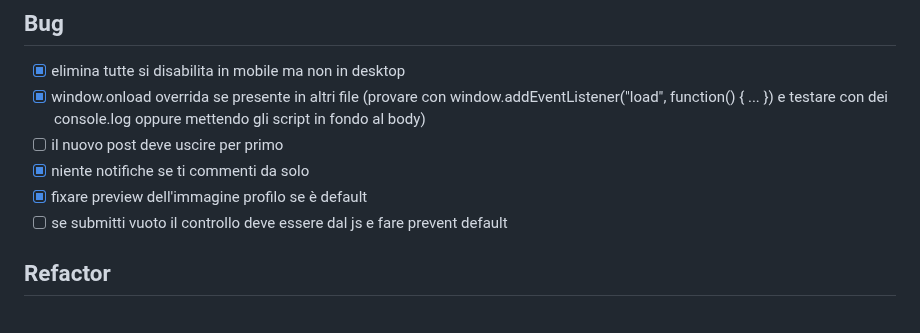
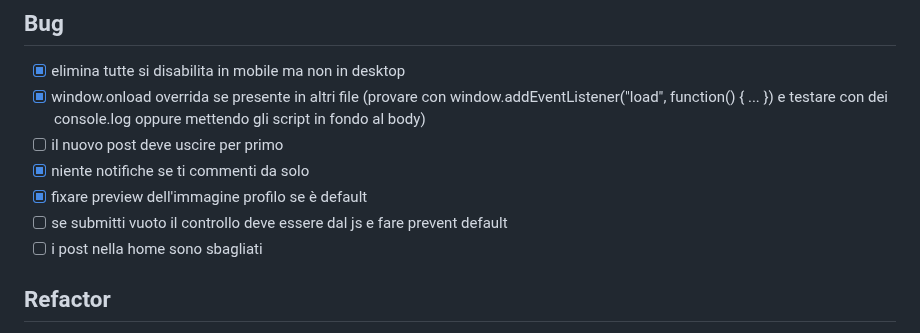
Before and after one commit to MarcoAntolini/Memed, a Markdown page: TODO.md, the part around the change. Rendered like a GitHub page.

```diff
--- a/TODO.md
+++ b/TODO.md
@@ -8,6 +8,7 @@
 - [x] niente notifiche se ti commenti da solo
 - [x] fixare preview dell'immagine profilo se è default
 - [ ] se submitti vuoto il controllo deve essere dal js e fare prevent default
+- [ ] i post nella home sono sbagliati
 
 ## Refactor
 
```
